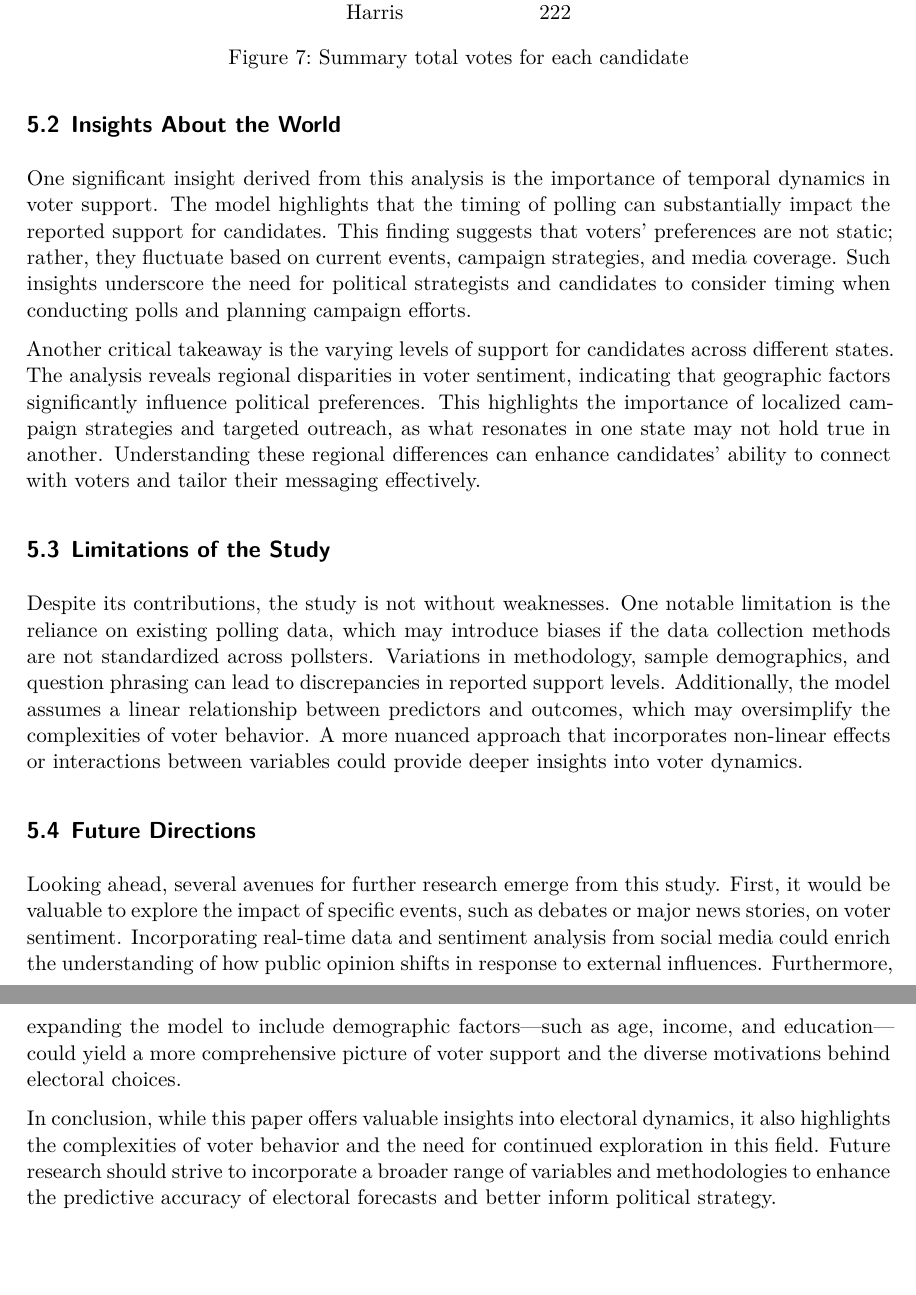
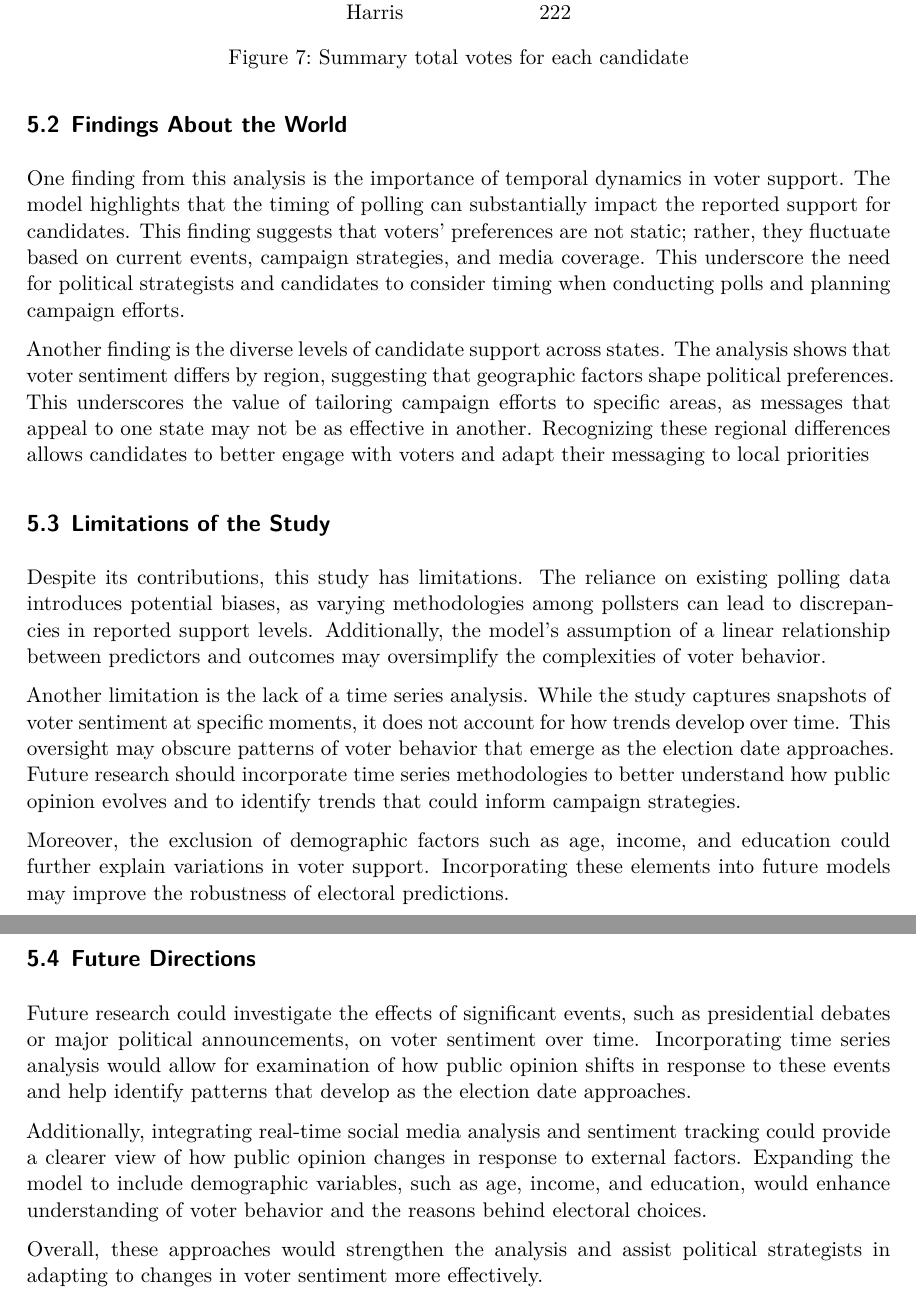
Before and after one commit to xinqiyue/2024_US_Election_Prediction, a Quarto document (paper/paper.qmd): two parts of pages 19 and 20 of 33, joined at a grey line, cut so that both start at the same text, the shorter picture padded with empty space. The pictures show the output file paper/paper.pdf that the author committed with the source.

Commit message:
update title

```diff
--- a/paper/paper.qmd
+++ b/paper/paper.qmd
@@ -480,16 +476,22 @@ This paper presents a comprehensive analysis of polling data to forecast support
 
-## Insights About the World
-One significant insight derived from this analysis is the importance of temporal dynamics in voter support. The model highlights that the timing of polling can substantially impact the reported support for candidates. This finding suggests that voters’ preferences are not static; rather, they fluctuate based on current events, campaign strategies, and media coverage. Such insights underscore the need for political strategists and candidates to consider timing when conducting polls and planning campaign efforts.
+## Findings About the World
+One finding from this analysis is the importance of temporal dynamics in voter support. The model highlights that the timing of polling can substantially impact the reported support for candidates. This finding suggests that voters’ preferences are not static; rather, they fluctuate based on current events, campaign strategies, and media coverage. This underscore the need for political strategists and candidates to consider timing when conducting polls and planning campaign efforts.
 
-Another critical takeaway is the varying levels of support for candidates across different states. The analysis reveals regional disparities in voter sentiment, indicating that geographic factors significantly influence political preferences. This highlights the importance of localized campaign strategies and targeted outreach, as what resonates in one state may not hold true in another. Understanding these regional differences can enhance candidates' ability to connect with voters and tailor their messaging effectively.
+Another finding is the diverse levels of candidate support across states. The analysis shows that voter sentiment differs by region, suggesting that geographic factors shape political preferences. This underscores the value of tailoring campaign efforts to specific areas, as messages that appeal to one state may not be as effective in another. Recognizing these regional differences allows candidates to better engage with voters and adapt their messaging to local priorities
 
 ## Limitations of the Study
-Despite its contributions, the study is not without weaknesses. One notable limitation is the reliance on existing polling data, which may introduce biases if the data collection methods are not standardized across pollsters. Variations in methodology, sample demographics, and question phrasing can lead to discrepancies in reported support levels. Additionally, the model assumes a linear relationship between predictors and outcomes, which may oversimplify the complexities of voter behavior. A more nuanced approach that incorporates non-linear effects or interactions between variables could provide deeper insights into voter dynamics.
+Despite its contributions, this study has limitations. The reliance on existing polling data introduces potential biases, as varying methodologies among pollsters can lead to discrepancies in reported support levels. Additionally, the model's assumption of a linear relationship between predictors and outcomes may oversimplify the complexities of voter behavior.
+
+Another limitation is the lack of a time series analysis. While the study captures snapshots of voter sentiment at specific moments, it does not account for how trends develop over time. This oversight may obscure patterns of voter behavior that emerge as the election date approaches. Future research should incorporate time series methodologies to better understand how public opinion evolves and to identify trends that could inform campaign strategies.
+
+Moreover, the exclusion of demographic factors such as age, income, and education could further explain variations in voter support. Incorporating these elements into future models may improve the robustness of electoral predictions.
 
 ## Future Directions
-Looking ahead, several avenues for further research emerge from this study. First, it would be valuable to explore the impact of specific events, such as debates or major news stories, on voter sentiment. Incorporating real-time data and sentiment analysis from social media could enrich the understanding of how public opinion shifts in response to external influences. Furthermore, expanding the model to include demographic factors—such as age, income, and education—could yield a more comprehensive picture of voter support and the diverse motivations behind electoral choices.
+Future research could investigate the effects of significant events, such as presidential debates or major political announcements, on voter sentiment over time. Incorporating time series analysis would allow for examination of how public opinion shifts in response to these events and help identify patterns that develop as the election date approaches.
 
-In conclusion, while this paper offers valuable insights into electoral dynamics, it also highlights the complexities of voter behavior and the need for continued exploration in this field. Future research should strive to incorporate a broader range of variables and methodologies to enhance the predictive accuracy of electoral forecasts and better inform political strategy.
+Additionally, integrating real-time social media analysis and sentiment tracking could provide a clearer view of how public opinion changes in response to external factors. Expanding the model to include demographic variables, such as age, income, and education, would enhance understanding of voter behavior and the reasons behind electoral choices.
+
+Overall, these approaches would strengthen the analysis and assist political strategists in adapting to changes in voter sentiment more effectively.
 
 \newpage
 
```
Also changed, not shown: paper/paper.pdf, paper/paper.qmd (12 more changed lines).
